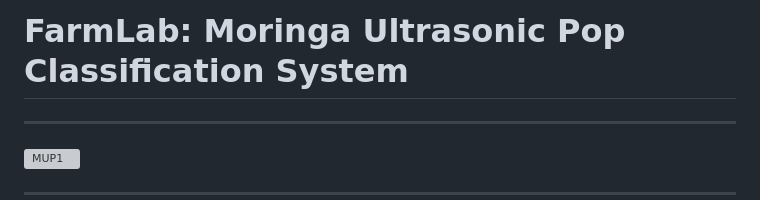
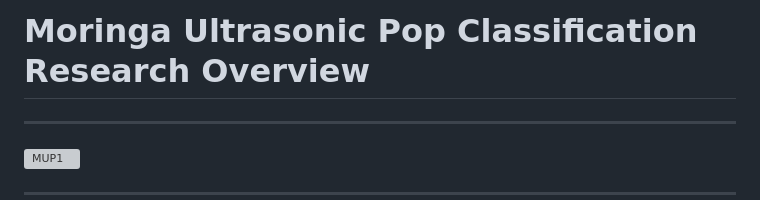
Before and after one commit to anthemrukiyawingate/MUPLab, a Markdown page: README.md, the part around the change. GitHub-like rendering; grey boxes are pictures that could not be loaded.

```diff
--- a/README.md
+++ b/README.md
@@ -1,4 +1,4 @@
-# FarmLab: Moringa Ultrasonic Pop Classification System
+# Moringa Ultrasonic Pop Classification Research Overview
 ---
 
 <img src="https://github.com/anthemrukiyawingate/MUP/blob/main/title-slide.png" alt="MUP1">
```
